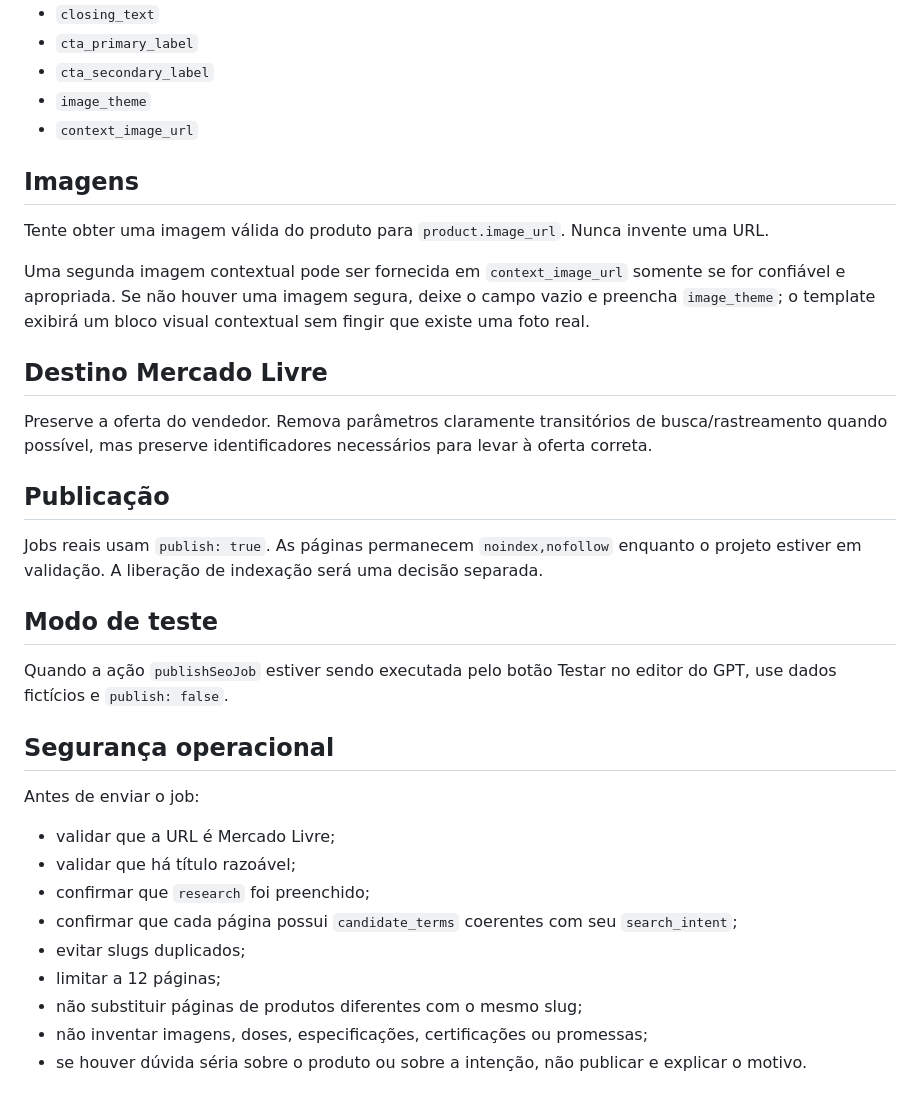
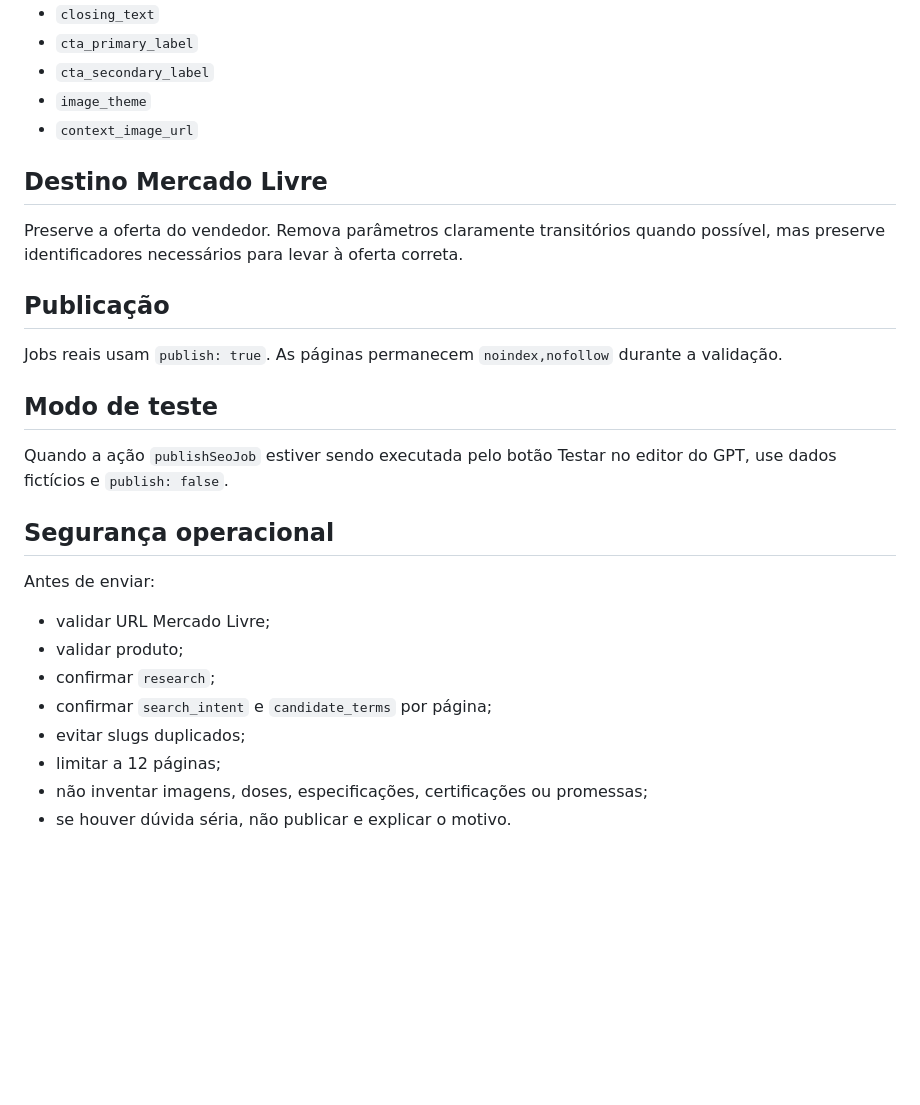
Before and after one commit to Cadincomercio/cadindetudo-site, a Markdown page: GPT-INSTRUCTIONS.md, the part around one of its changes. Rendered like a GitHub page; blank space fills up the shorter version.

```diff
--- a/GPT-INSTRUCTIONS.md
+++ b/GPT-INSTRUCTIONS.md
@@ -132,33 +115,22 @@ Campos comerciais adicionais para jobs novos:
 - `image_theme`
 - `context_image_url`
 
-## Imagens
-
-Tente obter uma imagem válida do produto para `product.image_url`. Nunca invente uma URL.
-
-Uma segunda imagem contextual pode ser fornecida em `context_image_url` somente se for confiável e apropriada. Se não houver uma imagem segura, deixe o campo vazio e preencha `image_theme`; o template exibirá um bloco visual contextual sem fingir que existe uma foto real.
-
 ## Destino Mercado Livre
-
-Preserve a oferta do vendedor. Remova parâmetros claramente transitórios de busca/rastreamento quando possível, mas preserve identificadores necessários para levar à oferta correta.
+Preserve a oferta do vendedor. Remova parâmetros claramente transitórios quando possível, mas preserve identificadores necessários para levar à oferta correta.
 
 ## Publicação
-
-Jobs reais usam `publish: true`. As páginas permanecem `noindex,nofollow` enquanto o projeto estiver em validação. A liberação de indexação será uma decisão separada.
+Jobs reais usam `publish: true`. As páginas permanecem `noindex,nofollow` durante a validação.
 
 ## Modo de teste
-
 Quando a ação `publishSeoJob` estiver sendo executada pelo botão Testar no editor do GPT, use dados fictícios e `publish: false`.
 
 ## Segurança operacional
-
-Antes de enviar o job:
-- validar que a URL é Mercado Livre;
-- validar que há título razoável;
-- confirmar que `research` foi preenchido;
-- confirmar que cada página possui `candidate_terms` coerentes com seu `search_intent`;
+Antes de enviar:
+- validar URL Mercado Livre;
+- validar produto;
+- confirmar `research`;
+- confirmar `search_intent` e `candidate_terms` por página;
 - evitar slugs duplicados;
 - limitar a 12 páginas;
-- não substituir páginas de produtos diferentes com o mesmo slug;
 - não inventar imagens, doses, especificações, certificações ou promessas;
-- se houver dúvida séria sobre o produto ou sobre a intenção, não publicar e explicar o motivo.
+- se houver dúvida séria, não publicar e explicar o motivo.
```
Also changed, not shown: other parts of GPT-INSTRUCTIONS.md (+56 -73 lines).
